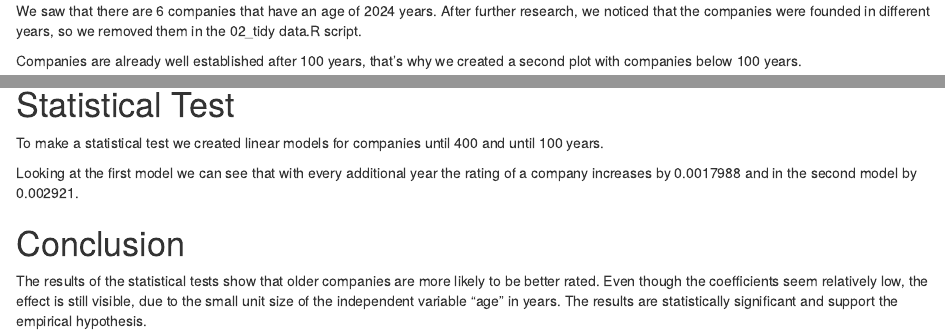
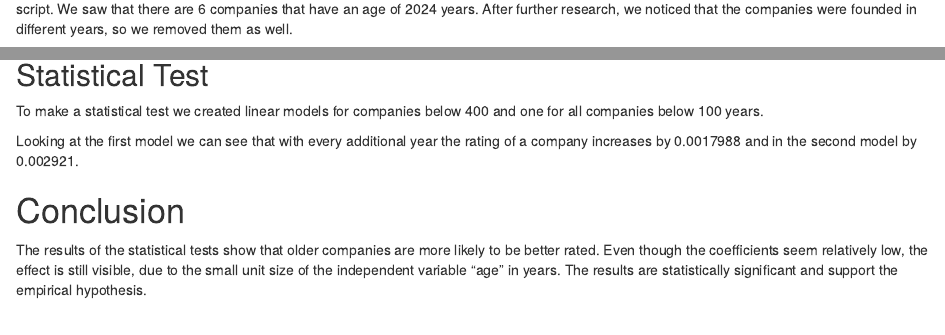
Before and after one commit to UniLuFS2020-ReplicationSeminar/Caroline-Lisa-Nikolina, an R Markdown document (Markdowns/Short Report.Rmd): the page in a window 1100 px wide, from 520 px down before the commit and from 480 px down after it, so that both start at the same text, and a second part further down, joined at a grey line. Rendered offline with R 4.5, knitr and Pandoc, with nearby package versions.

Commit message:
formatting and final touches

```diff
--- a/Markdowns/Short Report.Rmd
+++ b/Markdowns/Short Report.Rmd
@@ -25,12 +24,11 @@ Creating it we realised that there are a lot of NAs, so we removed them in a sep
-We saw that there are 6 companies that have an age of 2024 years. After further research, we noticed that the companies were founded in different years, so we removed them in the 02_tidy data.R script.
 
 Companies are already well established after 100 years, that's why we created a second plot with companies below 100 years.
 
 ![](images/Plot_age_rating_100.png)
 
-# Statistical Test
+## Statistical Test
 
-To make a statistical test we created linear models for companies until 400 and until 100 years.
+To make a statistical test we created linear models for companies below 400 and one for all companies below 100 years.
 
 Looking at the first model we can see that with every additional year the rating of a company increases by 0.0017988 and in the second model by 0.002921.
 
```
Also changed, not shown: Markdowns/Short Report.Rmd (7 more changed lines).
